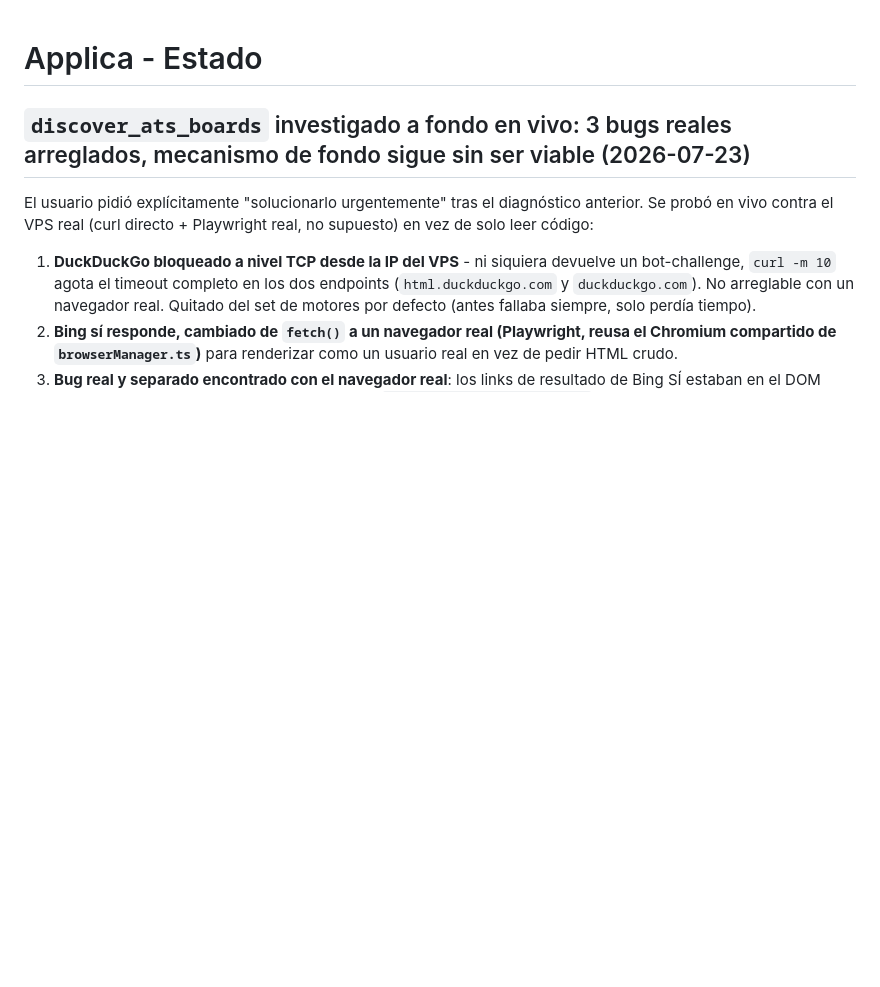
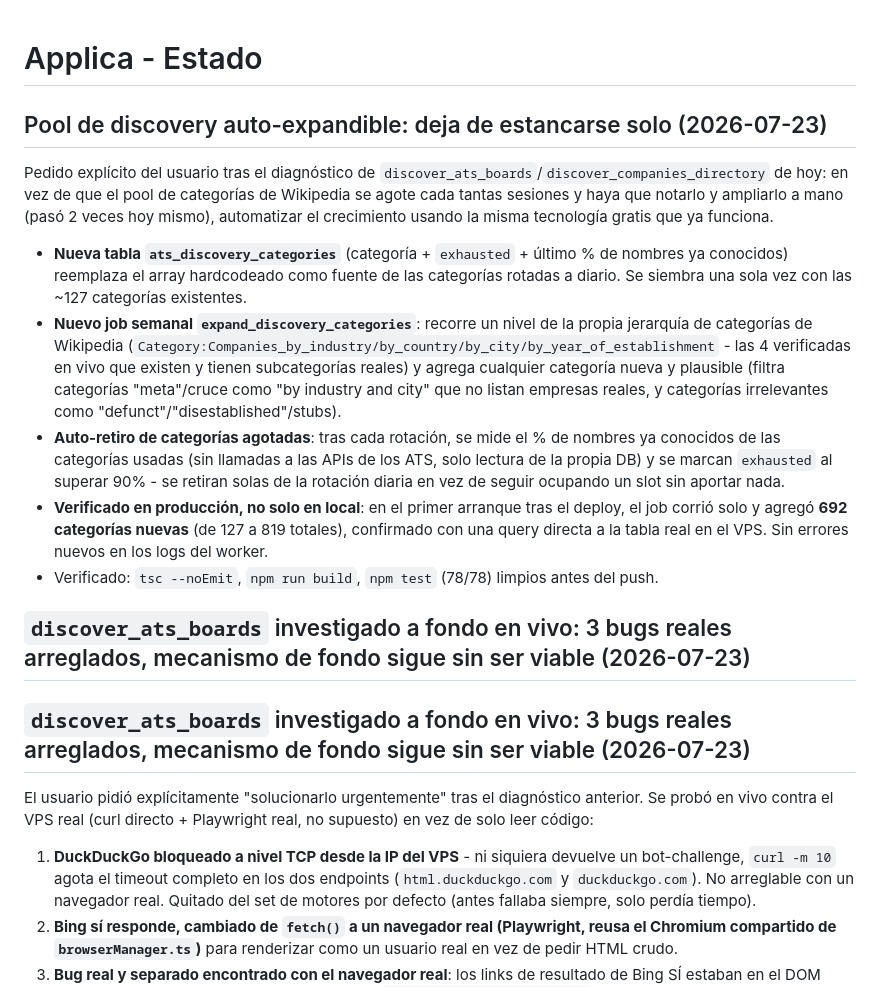
Before and after one commit to viquindan/applica, a Markdown page: docs/STATUS.md, the part around the change. Drawn GitHub-style; blank space fills up the shorter version.

Commit message:
docs: registrar el pool de discovery auto-expandible y su verificacion en vivo

```diff
--- a/docs/STATUS.md
+++ b/docs/STATUS.md
@@ -1,5 +1,14 @@
 # Applica - Estado
 
+## Pool de discovery auto-expandible: deja de estancarse solo (2026-07-23)
+Pedido explícito del usuario tras el diagnóstico de `discover_ats_boards`/`discover_companies_directory` de hoy: en vez de que el pool de categorías de Wikipedia se agote cada tantas sesiones y haya que notarlo y ampliarlo a mano (pasó 2 veces hoy mismo), automatizar el crecimiento usando la misma tecnología gratis que ya funciona.
+- **Nueva tabla `ats_discovery_categories`** (categoría + `exhausted` + último % de nombres ya conocidos) reemplaza el array hardcodeado como fuente de las categorías rotadas a diario. Se siembra una sola vez con las ~127 categorías existentes.
+- **Nuevo job semanal `expand_discovery_categories`**: recorre un nivel de la propia jerarquía de categorías de Wikipedia (`Category:Companies_by_industry/by_country/by_city/by_year_of_establishment` - las 4 verificadas en vivo que existen y tienen subcategorías reales) y agrega cualquier categoría nueva y plausible (filtra categorías "meta"/cruce como "by industry and city" que no listan empresas reales, y categorías irrelevantes como "defunct"/"disestablished"/stubs).
+- **Auto-retiro de categorías agotadas**: tras cada rotación, se mide el % de nombres ya conocidos de las categorías usadas (sin llamadas a las APIs de los ATS, solo lectura de la propia DB) y se marcan `exhausted` al superar 90% - se retiran solas de la rotación diaria en vez de seguir ocupando un slot sin aportar nada.
+- **Verificado en producción, no solo en local**: en el primer arranque tras el deploy, el job corrió solo y agregó **692 categorías nuevas** (de 127 a 819 totales), confirmado con una query directa a la tabla real en el VPS. Sin errores nuevos en los logs del worker.
+- Verificado: `tsc --noEmit`, `npm run build`, `npm test` (78/78) limpios antes del push.
+
+## `discover_ats_boards` investigado a fondo en vivo: 3 bugs reales arreglados, mecanismo de fondo sigue sin ser viable (2026-07-23)
 ## `discover_ats_boards` investigado a fondo en vivo: 3 bugs reales arreglados, mecanismo de fondo sigue sin ser viable (2026-07-23)
 El usuario pidió explícitamente "solucionarlo urgentemente" tras el diagnóstico anterior. Se probó en vivo contra el VPS real (curl directo + Playwright real, no supuesto) en vez de solo leer código:
 1. **DuckDuckGo bloqueado a nivel TCP desde la IP del VPS** - ni siquiera devuelve un bot-challenge, `curl -m 10` agota el timeout completo en los dos endpoints (`html.duckduckgo.com` y `duckduckgo.com`). No arreglable con un navegador real. Quitado del set de motores por defecto (antes fallaba siempre, solo perdía tiempo).
```
